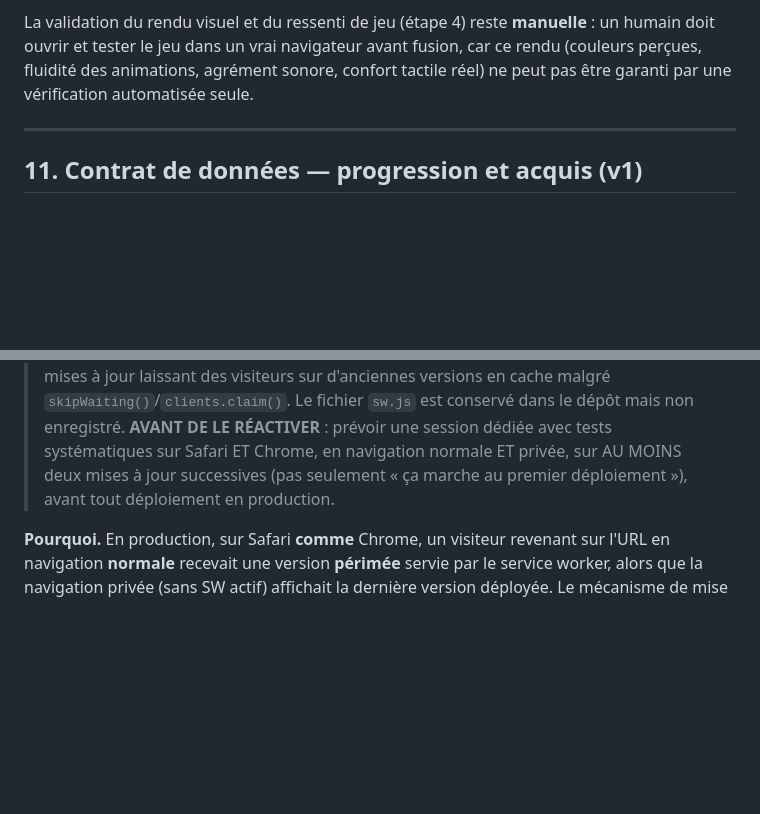
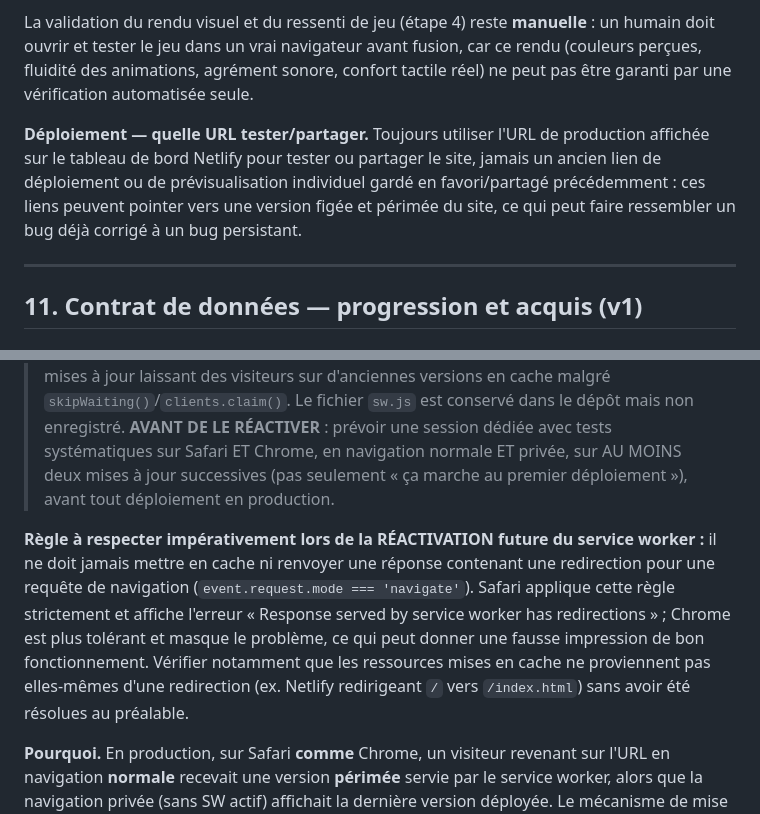
Before and after one commit to cyrillesa-creator/mayeutik, a Markdown page: CHARTE.md, 2 parts joined by grey strips. Drawn GitHub-style; blank space fills up the shorter version.

Commit message:
charte: leçons du débogage du service worker — redirections Safari et liens Netlify périmés

```diff
--- a/CHARTE.md
+++ b/CHARTE.md
@@ -243,6 +243,8 @@ Chaque jeu suit la même procédure avant d'être fusionné dans `main`, de sa c
 
 La validation du rendu visuel et du ressenti de jeu (étape 4) reste **manuelle** : un humain doit ouvrir et tester le jeu dans un vrai navigateur avant fusion, car ce rendu (couleurs perçues, fluidité des animations, agrément sonore, confort tactile réel) ne peut pas être garanti par une vérification automatisée seule.
 
+**Déploiement — quelle URL tester/partager.** Toujours utiliser l'URL de production affichée sur le tableau de bord Netlify pour tester ou partager le site, jamais un ancien lien de déploiement ou de prévisualisation individuel gardé en favori/partagé précédemment : ces liens peuvent pointer vers une version figée et périmée du site, ce qui peut faire ressembler un bug déjà corrigé à un bug persistant.
+
 ---
 
 ## 11. Contrat de données — progression et acquis (v1)
@@ -428,6 +430,8 @@ Règle absolue : on ne touche **jamais** au format (nombre d'items, chronométra
 
 > Le service worker est actuellement **DÉSACTIVÉ** (voir commit correspondant) suite à plusieurs bugs récurrents et difficiles à diagnostiquer : blocage de l'accès aux jeux, réponses de redirection invalides sur Safari, et surtout un défaut de propagation des mises à jour laissant des visiteurs sur d'anciennes versions en cache malgré `skipWaiting()`/`clients.claim()`. Le fichier `sw.js` est conservé dans le dépôt mais non enregistré. **AVANT DE LE RÉACTIVER** : prévoir une session dédiée avec tests systématiques sur Safari ET Chrome, en navigation normale ET privée, sur AU MOINS deux mises à jour successives (pas seulement « ça marche au premier déploiement »), avant tout déploiement en production.
 
+**Règle à respecter impérativement lors de la RÉACTIVATION future du service worker :** il ne doit jamais mettre en cache ni renvoyer une réponse contenant une redirection pour une requête de navigation (`event.request.mode === 'navigate'`). Safari applique cette règle strictement et affiche l'erreur « Response served by service worker has redirections » ; Chrome est plus tolérant et masque le problème, ce qui peut donner une fausse impression de bon fonctionnement. Vérifier notamment que les ressources mises en cache ne proviennent pas elles-mêmes d'une redirection (ex. Netlify redirigeant `/` vers `/index.html`) sans avoir été résolues au préalable.
+
 **Pourquoi.** En production, sur Safari **comme** Chrome, un visiteur revenant sur l'URL en navigation **normale** recevait une version **périmée** servie par le service worker, alors que la navigation privée (sans SW actif) affichait la dernière version déployée. Le mécanisme de mise à jour immédiate (`skipWaiting` + `clients.claim`) n'a pas suffi à corriger ce problème de fond. Priorité donnée à la **fiabilité totale** pour les tests utilisateurs, au prix des fonctionnalités hors-ligne/PWA.
 
 **Ce qui est en place (dans `index.html`).**
```
